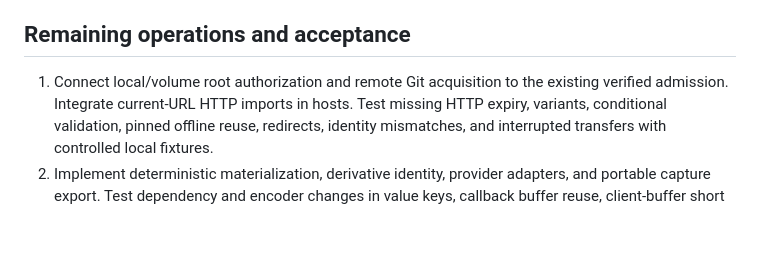
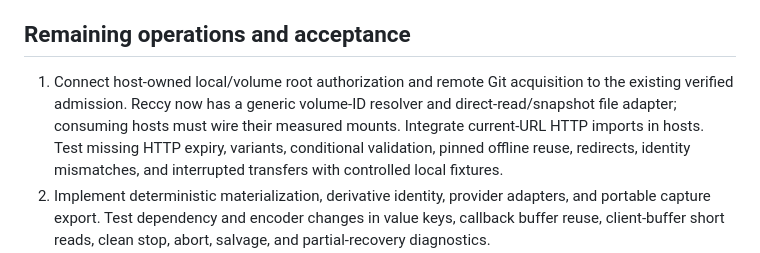
Before and after one commit to rec/ufor, a Markdown page: plan/asset-cache.md, the part around the change. Rendered like a GitHub page; blank space fills up the shorter version.

```diff
--- a/plan/asset-cache.md
+++ b/plan/asset-cache.md
@@ -233,8 +233,10 @@ abandoned one or reclaim recovery material safely.
 
 ## Remaining operations and acceptance
 
-1. Connect local/volume root authorization and remote Git acquisition to the
-   existing verified admission. Integrate current-URL HTTP imports in hosts. Test missing
+1. Connect host-owned local/volume root authorization and remote Git acquisition
+   to the existing verified admission. Reccy now has a generic volume-ID
+   resolver and direct-read/snapshot file adapter; consuming hosts must wire
+   their measured mounts. Integrate current-URL HTTP imports in hosts. Test missing
    HTTP expiry, variants, conditional
    validation, pinned offline reuse, redirects, identity mismatches, and
    interrupted transfers with controlled local fixtures.
```
Also changed, not shown: plan/url-paths.md (+4 -0 lines).
